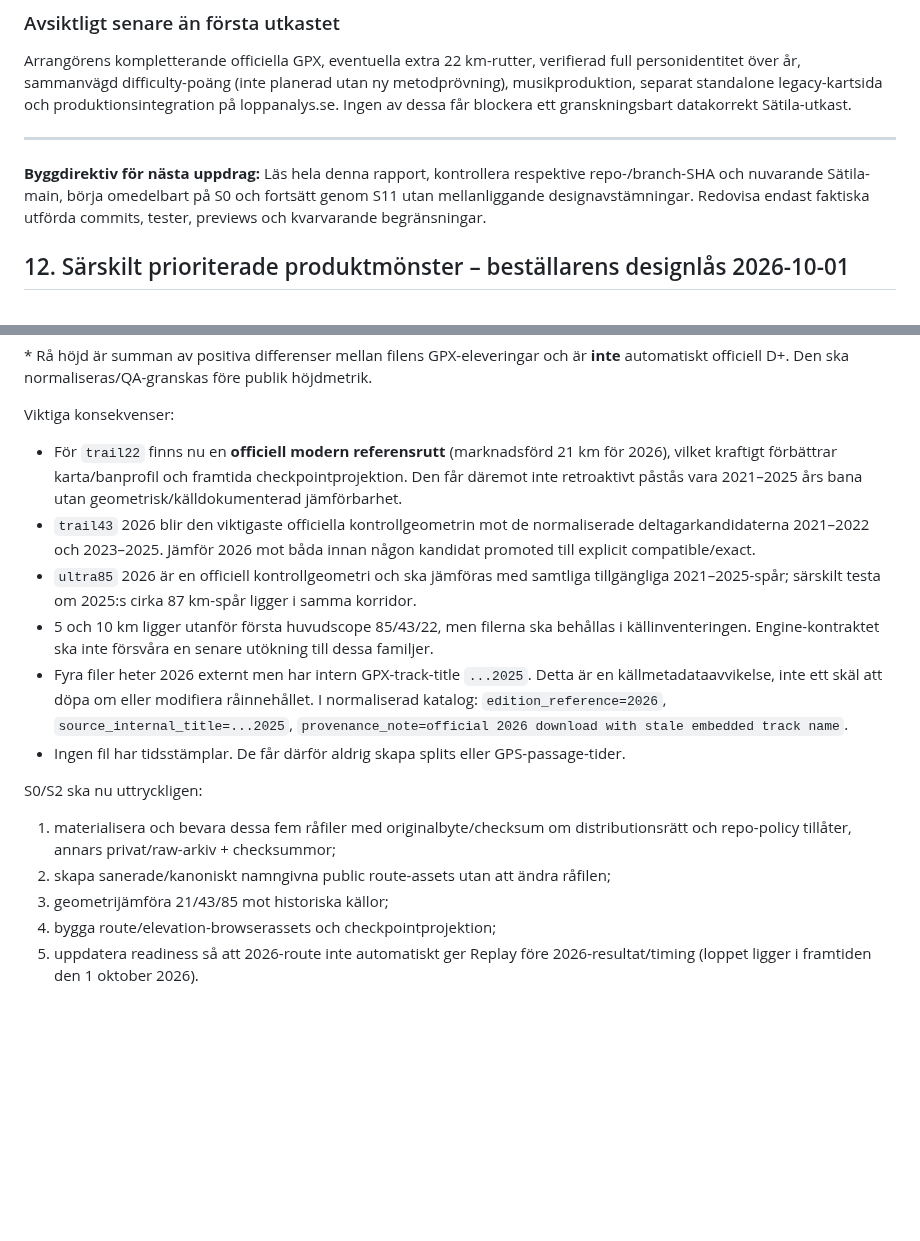
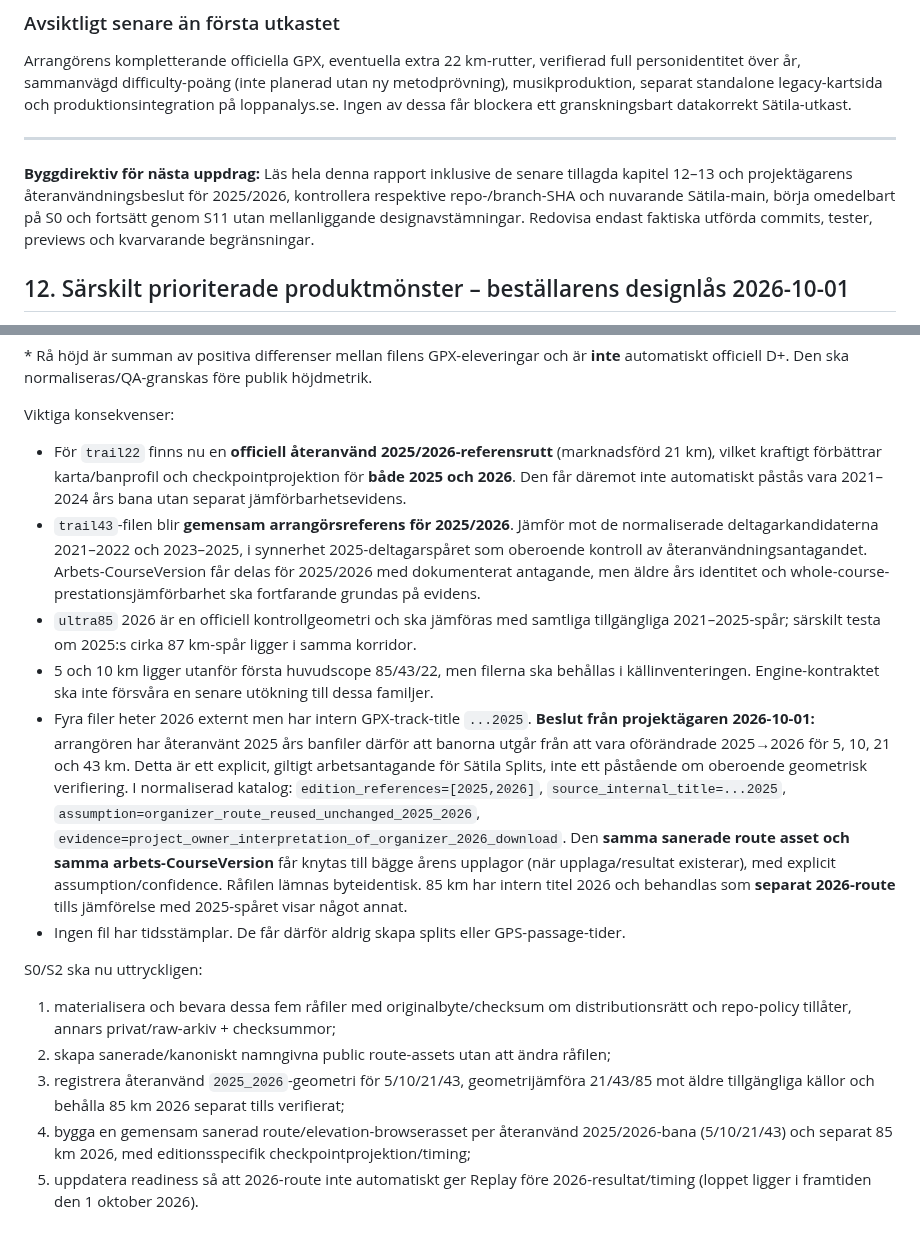
Before and after one commit to Stayinhealthyrunning/satila-splits, a Markdown page: reports/SAETILA_SPLITS_BUILD_BLUEPRINT_2026-10-01.md, 2 parts joined by grey strips. GitHub-like rendering; blank space fills up the shorter version.

Commit message:
Treat organizer reused 2025 GPX as unchanged 2025-2026 working course references

```diff
--- a/reports/SAETILA_SPLITS_BUILD_BLUEPRINT_2026-10-01.md
+++ b/reports/SAETILA_SPLITS_BUILD_BLUEPRINT_2026-10-01.md
@@ -236,7 +236,7 @@ Den som granskar ska utan utvecklarverktyg kunna:
 Arrangörens kompletterande officiella GPX, eventuella extra 22 km-rutter, verifierad full personidentitet över år, sammanvägd difficulty-poäng (inte planerad utan ny metodprövning), musikproduktion, separat standalone legacy-kartsida och produktionsintegration på loppanalys.se. Ingen av dessa får blockera ett granskningsbart datakorrekt Sätila-utkast.
 
 ---
-**Byggdirektiv för nästa uppdrag:** Läs hela denna rapport, kontrollera respektive repo-/branch-SHA och nuvarande Sätila-main, börja omedelbart på S0 och fortsätt genom S11 utan mellanliggande designavstämningar. Redovisa endast faktiska utförda commits, tester, previews och kvarvarande begränsningar.
+**Byggdirektiv för nästa uppdrag:** Läs hela denna rapport inklusive de senare tillagda kapitel 12–13 och projektägarens återanvändningsbeslut för 2025/2026, kontrollera respektive repo-/branch-SHA och nuvarande Sätila-main, börja omedelbart på S0 och fortsätt genom S11 utan mellanliggande designavstämningar. Redovisa endast faktiska utförda commits, tester, previews och kvarvarande begränsningar.
 
 ## 12. Särskilt prioriterade produktmönster – beställarens designlås 2026-10-01
 
@@ -360,16 +360,16 @@ Beställaren har bifogat fem filer som uppges vara hämtade från arrangörens o
 \* Rå höjd är summan av positiva differenser mellan filens GPX-eleveringar och är **inte** automatiskt officiell D+. Den ska normaliseras/QA-granskas före publik höjdmetrik.
 
 Viktiga konsekvenser:
-- För `trail22` finns nu en **officiell modern referensrutt** (marknadsförd 21 km för 2026), vilket kraftigt förbättrar karta/banprofil och framtida checkpointprojektion. Den får däremot inte retroaktivt påstås vara 2021–2025 års bana utan geometrisk/källdokumenterad jämförbarhet.
-- `trail43` 2026 blir den viktigaste officiella kontrollgeometrin mot de normaliserade deltagarkandidaterna 2021–2022 och 2023–2025. Jämför 2026 mot båda innan någon kandidat promoted till explicit compatible/exact.
+- För `trail22` finns nu en **officiell återanvänd 2025/2026-referensrutt** (marknadsförd 21 km), vilket kraftigt förbättrar karta/banprofil och checkpointprojektion för **både 2025 och 2026**. Den får däremot inte automatiskt påstås vara 2021–2024 års bana utan separat jämförbarhetsevidens.
+- `trail43`-filen blir **gemensam arrangörsreferens för 2025/2026**. Jämför mot de normaliserade deltagarkandidaterna 2021–2022 och 2023–2025, i synnerhet 2025-deltagarspåret som oberoende kontroll av återanvändningsantagandet. Arbets-CourseVersion får delas för 2025/2026 med dokumenterat antagande, men äldre års identitet och whole-course-prestationsjämförbarhet ska fortfarande grundas på evidens.
 - `ultra85` 2026 är en officiell kontrollgeometri och ska jämföras med samtliga tillgängliga 2021–2025-spår; särskilt testa om 2025:s cirka 87 km-spår ligger i samma korridor.
 - 5 och 10 km ligger utanför första huvudscope 85/43/22, men filerna ska behållas i källinventeringen. Engine-kontraktet ska inte försvåra en senare utökning till dessa familjer.
-- Fyra filer heter 2026 externt men har intern GPX-track-title `...2025`. Detta är en källmetadataavvikelse, inte ett skäl att döpa om eller modifiera råinnehållet. I normaliserad katalog: `edition_reference=2026`, `source_internal_title=...2025`, `provenance_note=official 2026 download with stale embedded track name`.
+- Fyra filer heter 2026 externt men har intern GPX-track-title `...2025`. **Beslut från projektägaren 2026-10-01:** arrangören har återanvänt 2025 års banfiler därför att banorna utgår från att vara oförändrade 2025→2026 för 5, 10, 21 och 43 km. Detta är ett explicit, giltigt arbetsantagande för Sätila Splits, inte ett påstående om oberoende geometrisk verifiering. I normaliserad katalog: `edition_references=[2025,2026]`, `source_internal_title=...2025`, `assumption=organizer_route_reused_unchanged_2025_2026`, `evidence=project_owner_interpretation_of_organizer_2026_download`. Den **samma sanerade route asset och samma arbets-CourseVersion** får knytas till bägge årens upplagor (när upplaga/resultat existerar), med explicit assumption/confidence. Råfilen lämnas byteidentisk. 85 km har intern titel 2026 och behandlas som **separat 2026-route** tills jämförelse med 2025-spåret visar något annat.
 - Ingen fil har tidsstämplar. De får därför aldrig skapa splits eller GPS-passage-tider.
 
 S0/S2 ska nu uttryckligen:
 1. materialisera och bevara dessa fem råfiler med originalbyte/checksum om distributionsrätt och repo-policy tillåter, annars privat/raw-arkiv + checksummor;
 2. skapa sanerade/kanoniskt namngivna public route-assets utan att ändra råfilen;
-3. geometrijämföra 21/43/85 mot historiska källor;
-4. bygga route/elevation-browserassets och checkpointprojektion;
+3. registrera återanvänd `2025_2026`-geometri för 5/10/21/43, geometrijämföra 21/43/85 mot äldre tillgängliga källor och behålla 85 km 2026 separat tills verifierat;
+4. bygga en gemensam sanerad route/elevation-browserasset per återanvänd 2025/2026-bana (5/10/21/43) och separat 85 km 2026, med editionsspecifik checkpointprojektion/timing;
 5. uppdatera readiness så att 2026-route inte automatiskt ger Replay före 2026-resultat/timing (loppet ligger i framtiden den 1 oktober 2026).
```
